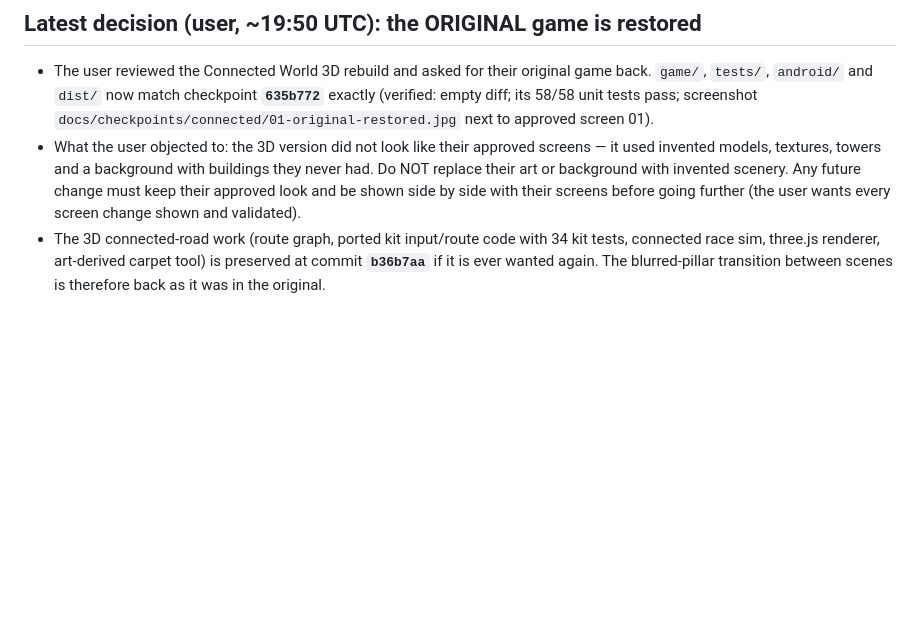
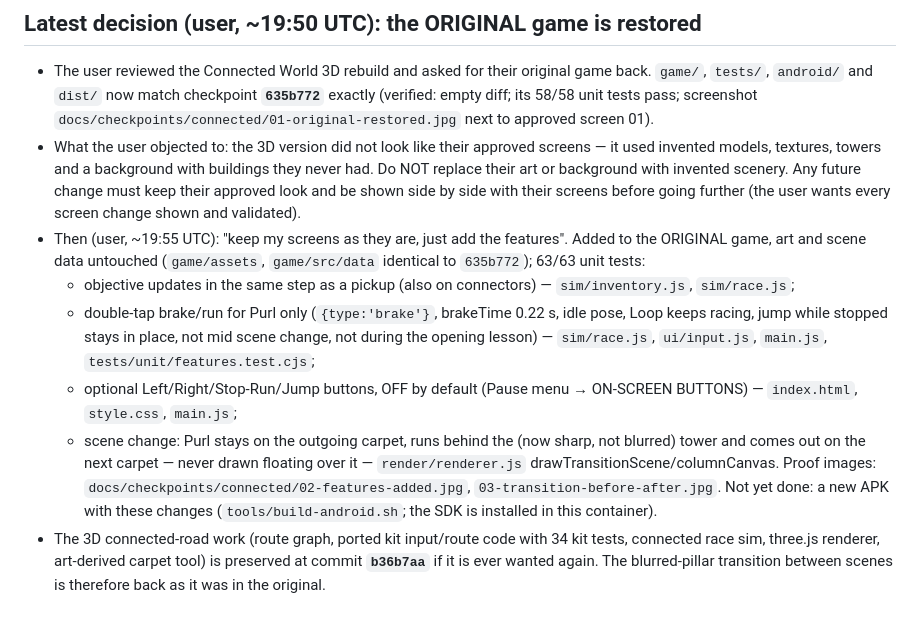
Before and after one commit to josiahscalia5-dev/threadgame, a Markdown page: docs/HANDOFF.md, the part around the change. Rendered like a GitHub page; blank space fills up the shorter version.

Commit message:
Auto-save 2026-10-16T19:56:50Z: 1 changed paths
Co-Authored-By: Claude Opus 5.5 <noreply@anthropic.com>
Claude-Session: https://claude.ai/code/session_01GYacg796BiRjkwMthrzTeh

```diff
--- a/docs/HANDOFF.md
+++ b/docs/HANDOFF.md
@@ -12,6 +12,18 @@ Updated 2026-10-16, ~19:55 UTC. Repository `josiahscalia5-dev/threadgame`, worki
   textures, towers and a background with buildings they never had. Do NOT replace their art or background with
   invented scenery. Any future change must keep their approved look and be shown side by side with their screens
   before going further (the user wants every screen change shown and validated).
+* Then (user, ~19:55 UTC): "keep my screens as they are, just add the features". Added to the ORIGINAL game, art and
+  scene data untouched (`game/assets`, `game/src/data` identical to `635b772`); 63/63 unit tests:
+  - objective updates in the same step as a pickup (also on connectors) — `sim/inventory.js`, `sim/race.js`;
+  - double-tap brake/run for Purl only (`{type:'brake'}`, brakeTime 0.22 s, idle pose, Loop keeps racing, jump while
+    stopped stays in place, not mid scene change, not during the opening lesson) — `sim/race.js`, `ui/input.js`,
+    `main.js`, `tests/unit/features.test.cjs`;
+  - optional Left/Right/Stop-Run/Jump buttons, OFF by default (Pause menu → ON-SCREEN BUTTONS) — `index.html`,
+    `style.css`, `main.js`;
+  - scene change: Purl stays on the outgoing carpet, runs behind the (now sharp, not blurred) tower and comes out on
+    the next carpet — never drawn floating over it — `render/renderer.js` drawTransitionScene/columnCanvas.
+  Proof images: `docs/checkpoints/connected/02-features-added.jpg`, `03-transition-before-after.jpg`.
+  Not yet done: a new APK with these changes (`tools/build-android.sh`; the SDK is installed in this container).
 * The 3D connected-road work (route graph, ported kit input/route code with 34 kit tests, connected race sim,
   three.js renderer, art-derived carpet tool) is preserved at commit **`b36b7aa`** if it is ever wanted again.
   The blurred-pillar transition between scenes is therefore back as it was in the original.
```
